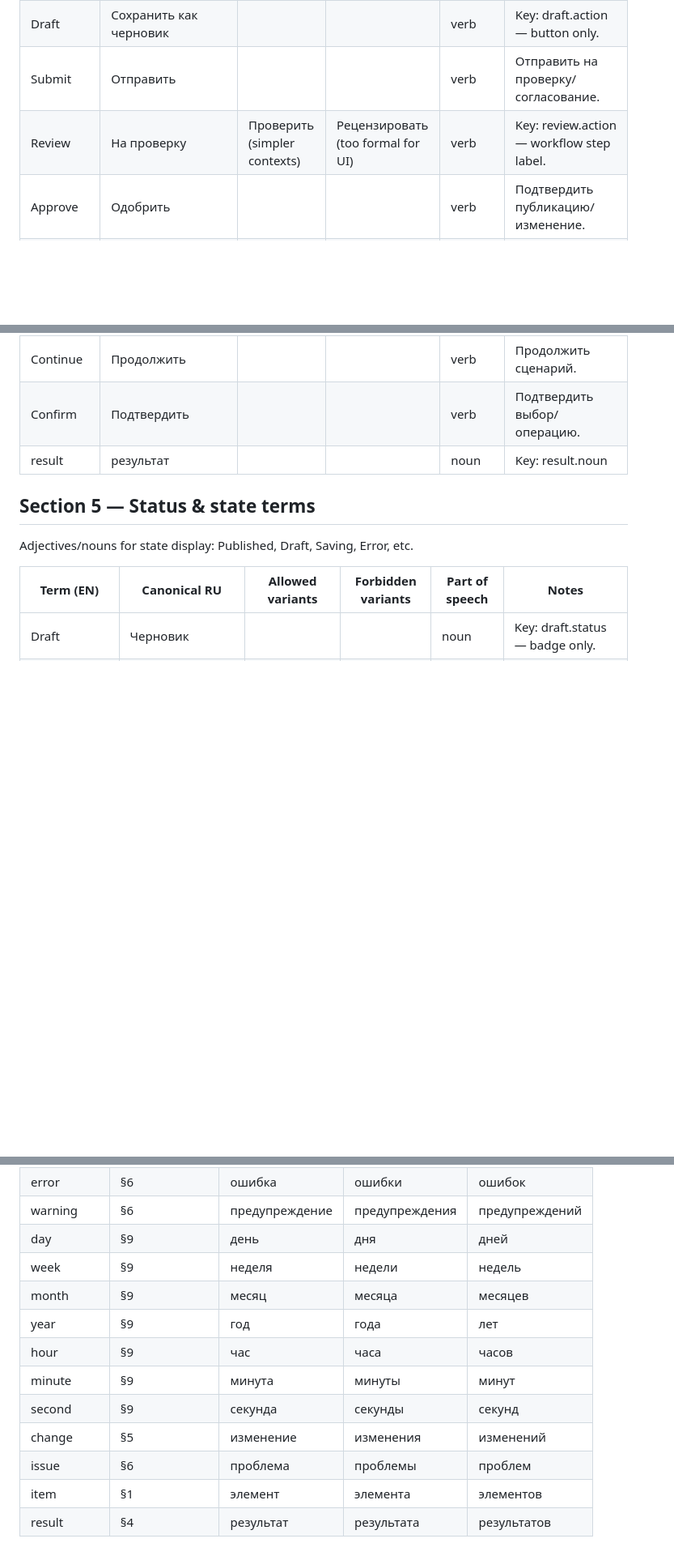
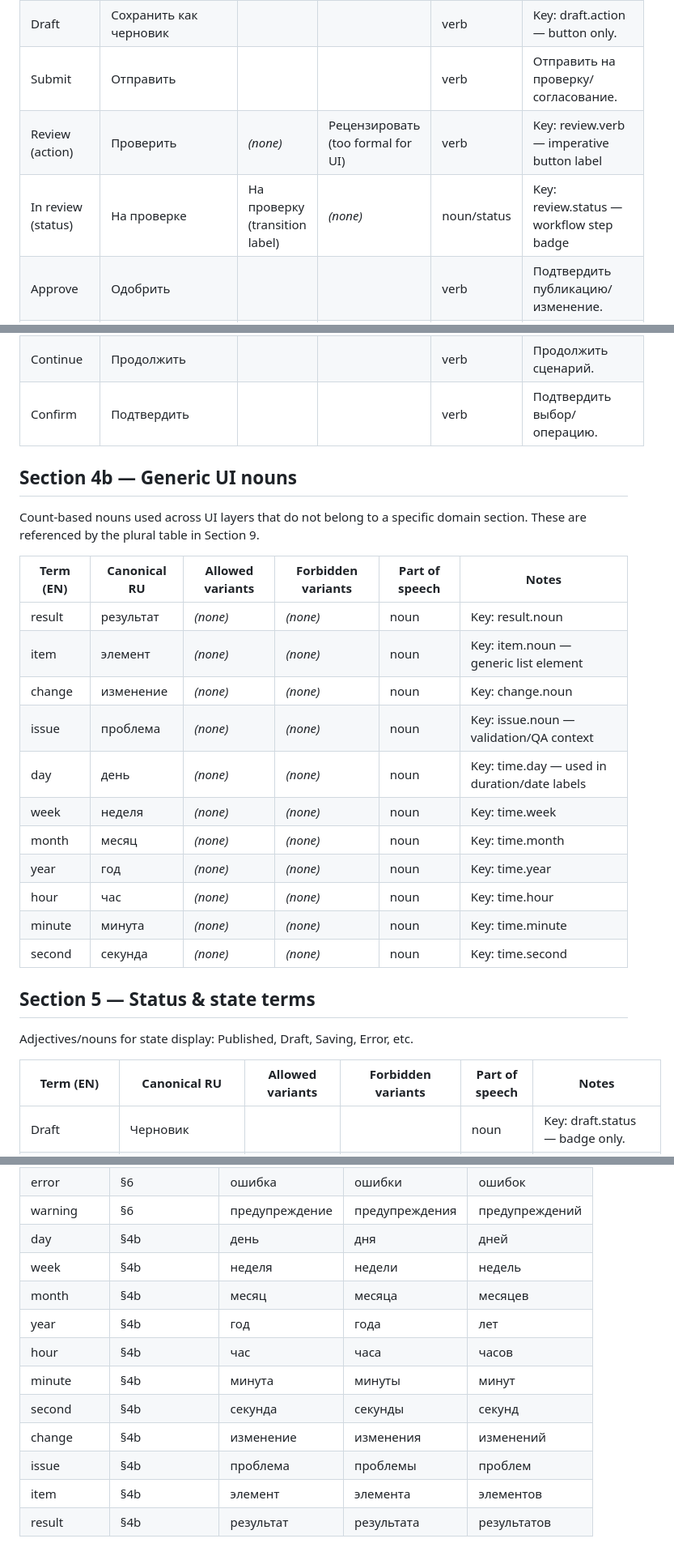
Before and after one commit to Inneren12/Summa-vision-can, a Markdown page: docs/i18n-glossary.md, 3 parts joined by grey strips. Shown at 81% size. Rendered like a GitHub page; blank space fills up the shorter version.

Commit message:
docs: apply round-2 i18n glossary surgical fixes

```diff
--- a/docs/i18n-glossary.md
+++ b/docs/i18n-glossary.md
@@ -163,7 +162,8 @@ Verbs users invoke: publish, draft, save, export, validate, review, etc.
 | Unpublish | Снять с публикации |  | Депаблишить, Снять публикацию | verb |  |
 | Draft | Сохранить как черновик |  |  | verb | Key: draft.action — button only. |
 | Submit | Отправить |  |  | verb | Отправить на проверку/согласование. |
-| Review | На проверку | Проверить (simpler contexts) | Рецензировать (too formal for UI) | verb | Key: review.action — workflow step label. |
+| Review (action) | Проверить | *(none)* | Рецензировать (too formal for UI) | verb | Key: review.verb — imperative button label |
+| In review (status) | На проверке | На проверку (transition label) | *(none)* | noun/status | Key: review.status — workflow step badge |
 | Approve | Одобрить |  |  | verb | Подтвердить публикацию/изменение. |
 | Reject | Отклонить |  |  | verb | Отклонить запрос/изменение. |
 | Delete | Удалить |  |  | verb | Удаление сущности окончательно. |
@@ -200,7 +200,25 @@ Verbs users invoke: publish, draft, save, export, validate, review, etc.
 | Try again | Повторить |  |  | verb | Повторить неуспешную операцию. |
 | Continue | Продолжить |  |  | verb | Продолжить сценарий. |
 | Confirm | Подтвердить |  |  | verb | Подтвердить выбор/операцию. |
-| result | результат |  |  | noun | Key: result.noun |
+
+## Section 4b — Generic UI nouns
+
+Count-based nouns used across UI layers that do not belong to a specific domain section.
+These are referenced by the plural table in Section 9.
+
+| Term (EN) | Canonical RU | Allowed variants | Forbidden variants | Part of speech | Notes |
+|---|---|---|---|---|---|
+| result | результат | *(none)* | *(none)* | noun | Key: result.noun |
+| item | элемент | *(none)* | *(none)* | noun | Key: item.noun — generic list element |
+| change | изменение | *(none)* | *(none)* | noun | Key: change.noun |
+| issue | проблема | *(none)* | *(none)* | noun | Key: issue.noun — validation/QA context |
+| day | день | *(none)* | *(none)* | noun | Key: time.day — used in duration/date labels |
+| week | неделя | *(none)* | *(none)* | noun | Key: time.week |
+| month | месяц | *(none)* | *(none)* | noun | Key: time.month |
+| year | год | *(none)* | *(none)* | noun | Key: time.year |
+| hour | час | *(none)* | *(none)* | noun | Key: time.hour |
+| minute | минута | *(none)* | *(none)* | noun | Key: time.minute |
+| second | секунда | *(none)* | *(none)* | noun | Key: time.second |
 
 ## Section 5 — Status & state terms
 
@@ -359,14 +375,14 @@ List all count-based nouns from previous sections with their three forms:
 | column | §3 | столбец | столбца | столбцов |
 | error | §6 | ошибка | ошибки | ошибок |
 | warning | §6 | предупреждение | предупреждения | предупреждений |
-| day | §9 | день | дня | дней |
-| week | §9 | неделя | недели | недель |
-| month | §9 | месяц | месяца | месяцев |
-| year | §9 | год | года | лет |
-| hour | §9 | час | часа | часов |
-| minute | §9 | минута | минуты | минут |
-| second | §9 | секунда | секунды | секунд |
-| change | §5 | изменение | изменения | изменений |
-| issue | §6 | проблема | проблемы | проблем |
-| item | §1 | элемент | элемента | элементов |
-| result | §4 | результат | результата | результатов |
+| day | §4b | день | дня | дней |
+| week | §4b | неделя | недели | недель |
+| month | §4b | месяц | месяца | месяцев |
+| year | §4b | год | года | лет |
+| hour | §4b | час | часа | часов |
+| minute | §4b | минута | минуты | минут |
+| second | §4b | секунда | секунды | секунд |
+| change | §4b | изменение | изменения | изменений |
+| issue | §4b | проблема | проблемы | проблем |
+| item | §4b | элемент | элемента | элементов |
+| result | §4b | результат | результата | результатов |
```
Also changed, not shown: other parts of docs/i18n-glossary.md (+3 -6 lines).
